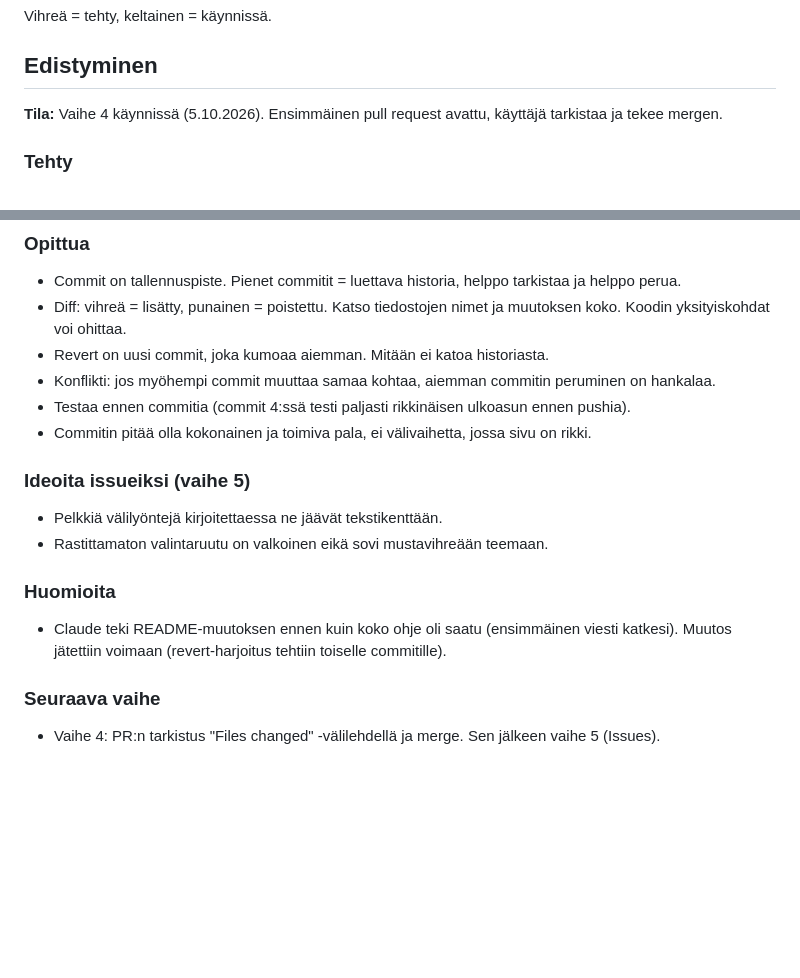
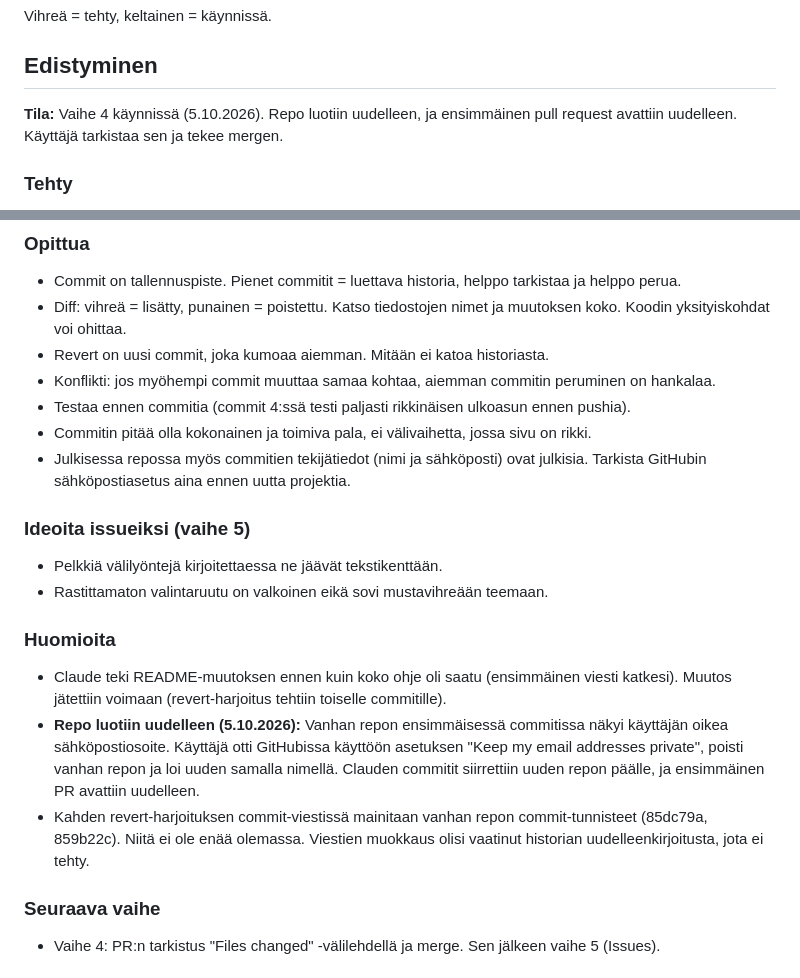
Before and after one commit to JussiDoesntCode/Tehtavalista, a Markdown page: CLAUDE.md, 2 parts joined by grey strips. Rendered like a GitHub page; blank space fills up the shorter version.

Commit message:
Kirjaa repon uudelleenluonti CLAUDE.md:hen
Co-Authored-By: Claude Opus 5.5 <noreply@anthropic.com>
Claude-Session: https://claude.ai/code/session_01Y9QyQPAJUfqu6Z1XYHxnut

```diff
--- a/CLAUDE.md
+++ b/CLAUDE.md
@@ -53,7 +53,7 @@ Vihreä = tehty, keltainen = käynnissä.
 
 ## Edistyminen
 
-**Tila:** Vaihe 4 käynnissä (5.10.2026). Ensimmäinen pull request avattu, käyttäjä tarkistaa ja tekee mergen.
+**Tila:** Vaihe 4 käynnissä (5.10.2026). Repo luotiin uudelleen, ja ensimmäinen pull request avattiin uudelleen. Käyttäjä tarkistaa sen ja tekee mergen.
 
 ### Tehty
 - **Vaihe 1:** Käyttäjä loi julkisen repon "Tehtavalista" ja README.md:n.
@@ -67,6 +67,7 @@ Vihreä = tehty, keltainen = käynnissä.
 - Konflikti: jos myöhempi commit muuttaa samaa kohtaa, aiemman commitin peruminen on hankalaa.
 - Testaa ennen commitia (commit 4:ssä testi paljasti rikkinäisen ulkoasun ennen pushia).
 - Commitin pitää olla kokonainen ja toimiva pala, ei välivaihetta, jossa sivu on rikki.
+- Julkisessa repossa myös commitien tekijätiedot (nimi ja sähköposti) ovat julkisia. Tarkista GitHubin sähköpostiasetus aina ennen uutta projektia.
 
 ### Ideoita issueiksi (vaihe 5)
 - Pelkkiä välilyöntejä kirjoitettaessa ne jäävät tekstikenttään.
@@ -74,6 +75,8 @@ Vihreä = tehty, keltainen = käynnissä.
 
 ### Huomioita
 - Claude teki README-muutoksen ennen kuin koko ohje oli saatu (ensimmäinen viesti katkesi). Muutos jätettiin voimaan (revert-harjoitus tehtiin toiselle commitille).
+- **Repo luotiin uudelleen (5.10.2026):** Vanhan repon ensimmäisessä commitissa näkyi käyttäjän oikea sähköpostiosoite. Käyttäjä otti GitHubissa käyttöön asetuksen "Keep my email addresses private", poisti vanhan repon ja loi uuden samalla nimellä. Clauden commitit siirrettiin uuden repon päälle, ja ensimmäinen PR avattiin uudelleen.
+- Kahden revert-harjoituksen commit-viestissä mainitaan vanhan repon commit-tunnisteet (85dc79a, 859b22c). Niitä ei ole enää olemassa. Viestien muokkaus olisi vaatinut historian uudelleenkirjoitusta, jota ei tehty.
 
 ### Seuraava vaihe
 - Vaihe 4: PR:n tarkistus "Files changed" -välilehdellä ja merge. Sen jälkeen vaihe 5 (Issues).
```
